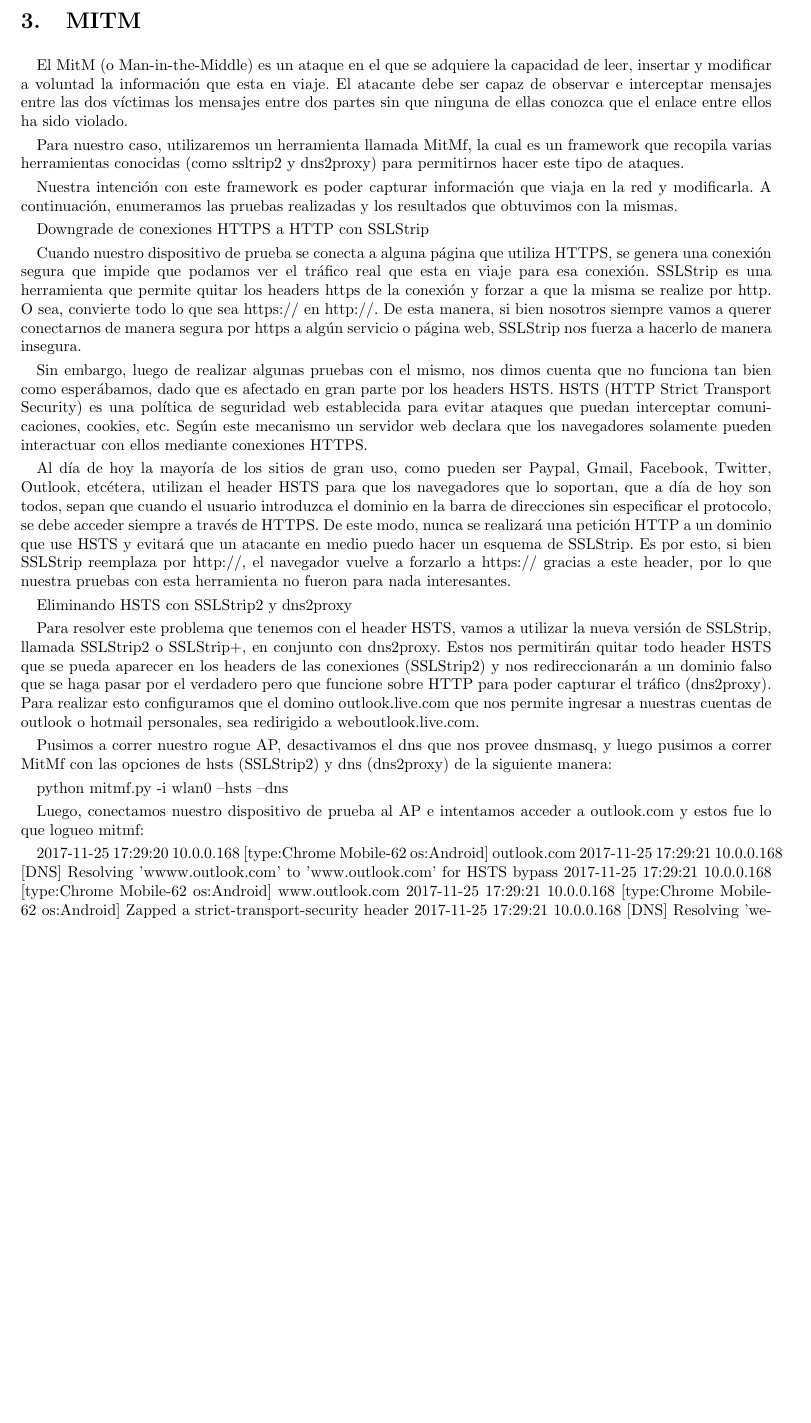
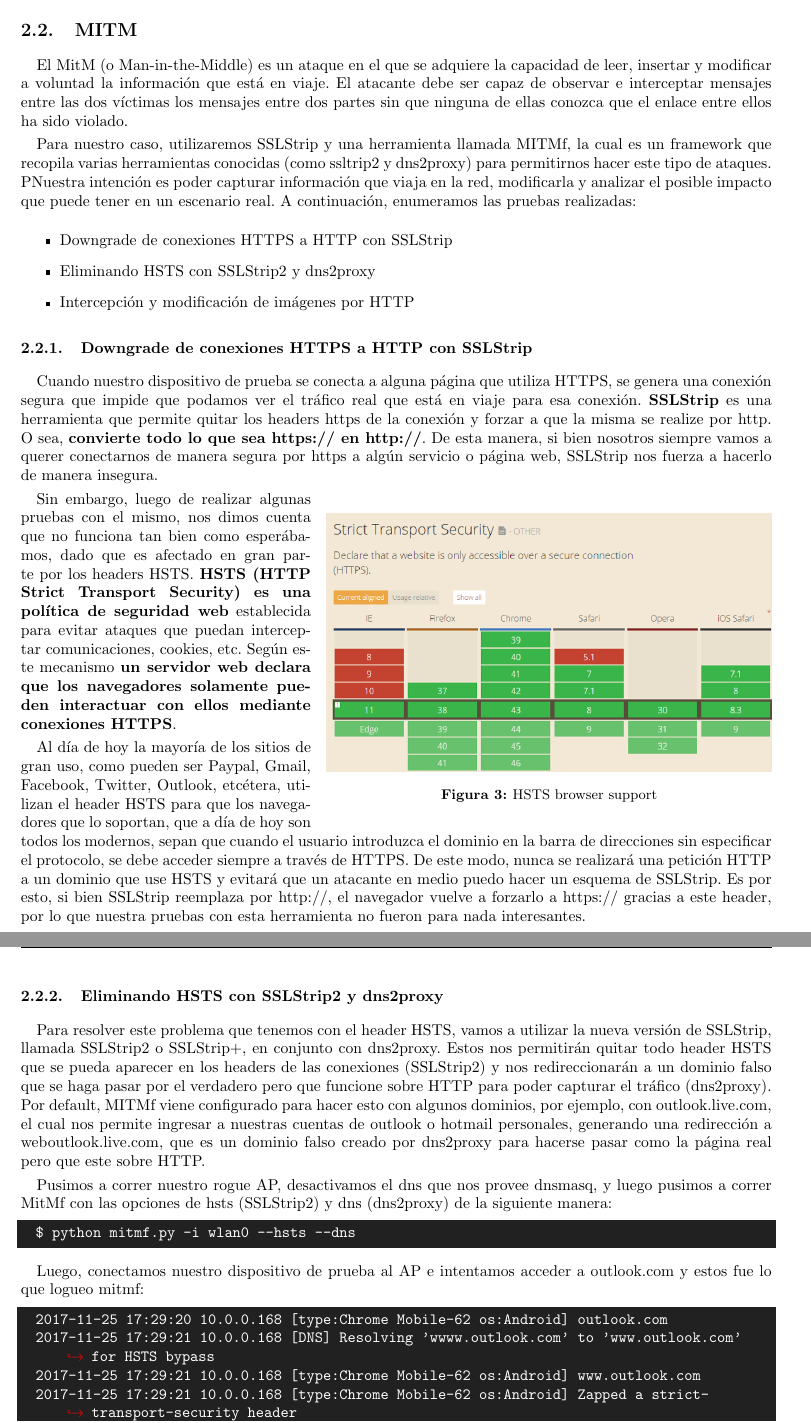
Before and after one commit to famartinez90/seginf, a LaTeX document (informe/informe.tex, which reads informe/resultados.tex): part of page 12 of 14 before the commit and two parts of pages 12 and 13 of 15 after it, the two joined at a grey line, cut so that both start at the same text, the shorter picture padded with empty space. Compiled offline with pdfLaTeX; a LaTeX package or settings file that is missing is left out.

Commit message:
Completa el informe para la seccion de MITM

```diff
--- a/informe/resultados.tex
+++ b/informe/resultados.tex
@@ -380,32 +380,66 @@ ejemplo, imágenes que explicitan que la seguridad de la app fue vulnerada, lo m
 utilizarla hasta, al menos, tener algo de información sobre el incidente y la regularización de la situación.
 
 
-\section{MITM}
+\subsection{MITM}
 
-El MitM (o Man-in-the-Middle) es un ataque en el que se adquiere la capacidad de leer, insertar y modificar a voluntad la información que esta en viaje. El atacante debe ser capaz de observar e interceptar mensajes entre las dos víctimas los mensajes entre dos partes sin que ninguna de ellas conozca que el enlace entre ellos ha sido violado.
+El MitM (o Man-in-the-Middle) es un ataque en el que se adquiere la capacidad de leer, insertar y modificar a voluntad la información que
+está en viaje. El atacante debe ser capaz de observar e interceptar mensajes entre las dos víctimas los mensajes entre dos partes sin que
+ninguna de ellas conozca que el enlace entre ellos ha sido violado.
 
-Para nuestro caso, utilizaremos un herramienta llamada MitMf, la cual es un framework que recopila varias herramientas conocidas (como ssltrip2 y dns2proxy) para permitirnos hacer este tipo de ataques.
+Para nuestro caso, utilizaremos SSLStrip y una herramienta llamada MITMf, la cual es un framework que recopila varias herramientas conocidas
+(como ssltrip2 y dns2proxy) para permitirnos hacer este tipo de ataques. PNuestra intención es poder capturar información que viaja en la red,
+modificarla y analizar el posible impacto que puede tener en un escenario real. A continuación, enumeramos las pruebas realizadas:
 
-Nuestra intención con este framework es poder capturar información que viaja en la red y modificarla. A continuación, enumeramos las pruebas realizadas y los resultados que obtuvimos con la mismas.
+\begin{itemize}
+  \item Downgrade de conexiones HTTPS a HTTP con SSLStrip
+  \item Eliminando HSTS con SSLStrip2 y dns2proxy
+  \item Intercepción y modificación de imágenes por HTTP
+\end{itemize}
 
-Downgrade de conexiones HTTPS a HTTP con SSLStrip
+\subsubsection{Downgrade de conexiones HTTPS a HTTP con SSLStrip}
 
-Cuando nuestro dispositivo de prueba se conecta a alguna página que utiliza HTTPS, se genera una conexión segura que impide que podamos ver el tráfico real que esta en viaje para esa conexión. SSLStrip es una herramienta que permite quitar los headers https de la conexión y forzar a que la misma se realize por http. O sea, convierte todo lo que sea https:// en http://. De esta manera, si bien nosotros siempre vamos a querer conectarnos de manera segura por https a algún servicio o página web, SSLStrip nos fuerza a hacerlo de manera insegura.
+Cuando nuestro dispositivo de prueba se conecta a alguna página que utiliza HTTPS, se genera una conexión segura que impide que podamos ver el
+tráfico real que está en viaje para esa conexión. \textbf{SSLStrip} es una herramienta que permite quitar los headers https de la conexión y forzar a
+que la misma se realize por http. O sea, \textbf{convierte todo lo que sea https:// en http://}. De esta manera, si bien nosotros siempre vamos
+a querer conectarnos de manera segura por https a algún servicio o página web, SSLStrip nos fuerza a hacerlo de manera insegura.
 
-Sin embargo, luego de realizar algunas pruebas con el mismo, nos dimos cuenta que no funciona tan bien como esperábamos, dado que es afectado en gran parte por los headers HSTS. HSTS (HTTP Strict Transport Security) es una política de seguridad web establecida para evitar ataques que puedan interceptar comunicaciones, cookies, etc. Según este mecanismo un servidor web declara que los navegadores solamente pueden interactuar con ellos mediante conexiones HTTPS.
+\begin{wrapfigure}{r}{10cm}
+    \centering
+    \includegraphics[width=10cm]{img/hsts.png}
+    \caption{HSTS browser support}
+\end{wrapfigure}
 
-Al día de hoy la mayoría de los sitios de gran uso, como pueden ser Paypal, Gmail, Facebook, Twitter, Outlook, etcétera, utilizan el header HSTS para que los navegadores que lo soportan, que a día de hoy son todos, sepan que cuando el usuario introduzca el dominio en la barra de direcciones sin especificar el protocolo, se debe acceder siempre a través de HTTPS. De este modo, nunca se realizará una petición HTTP a un dominio que use HSTS y evitará que un atacante en medio puedo hacer un esquema de SSLStrip. Es por esto, si bien SSLStrip reemplaza por http://, el navegador vuelve a forzarlo a https:// gracias a este header, por lo que nuestra pruebas con esta herramienta no fueron para nada interesantes.
+Sin embargo, luego de realizar algunas pruebas con el mismo, nos dimos cuenta que no funciona tan bien como esperábamos, dado que es afectado
+en gran parte por los headers HSTS. \textbf{HSTS (HTTP Strict Transport Security) es una política de seguridad web} establecida para evitar ataques
+que puedan interceptar comunicaciones, cookies, etc. Según este mecanismo \textbf{un servidor web declara que los navegadores solamente pueden
+interactuar con ellos mediante conexiones HTTPS}.
 
-Eliminando HSTS con SSLStrip2 y dns2proxy
+Al día de hoy la mayoría de los sitios de gran uso, como pueden ser Paypal, Gmail, Facebook, Twitter, Outlook, etcétera, utilizan el header
+HSTS para que los navegadores que lo soportan, que a día de hoy son todos los modernos, sepan que cuando el usuario introduzca el dominio en la barra de
+direcciones sin especificar el protocolo, se debe acceder siempre a través de HTTPS. De este modo, nunca se realizará una petición HTTP a un
+dominio que use HSTS y evitará que un atacante en medio puedo hacer un esquema de SSLStrip. Es por esto, si bien SSLStrip reemplaza por
+http://, el navegador vuelve a forzarlo a https:// gracias a este header, por lo que nuestra pruebas con esta herramienta no fueron para
+nada interesantes.
 
-Para resolver este problema que tenemos con el header HSTS, vamos a utilizar la nueva versión de SSLStrip, llamada SSLStrip2 o SSLStrip+, en conjunto con dns2proxy. Estos nos permitirán quitar todo header HSTS que se pueda aparecer en los headers de las conexiones (SSLStrip2) y nos redireccionarán a un dominio falso que se haga pasar por el verdadero pero que funcione sobre HTTP para poder capturar el tráfico (dns2proxy). Para realizar esto configuramos que el domino outlook.live.com que nos permite ingresar a nuestras cuentas de outlook o hotmail personales, sea redirigido a weboutlook.live.com.
+\subsubsection{Eliminando HSTS con SSLStrip2 y dns2proxy}
 
-Pusimos a correr nuestro rogue AP, desactivamos el dns que nos provee dnsmasq, y luego pusimos a correr MitMf con las opciones de hsts (SSLStrip2) y dns (dns2proxy) de la siguiente manera:
+Para resolver este problema que tenemos con el header HSTS, vamos a utilizar la nueva versión de SSLStrip, llamada SSLStrip2 o SSLStrip+, en conjunto
+con dns2proxy. Estos nos permitirán quitar todo header HSTS que se pueda aparecer en los headers de las conexiones (SSLStrip2) y nos
+redireccionarán a un dominio falso que se haga pasar por el verdadero pero que funcione sobre HTTP para poder capturar el tráfico (dns2proxy).
+Por default, MITMf viene configurado para hacer esto con algunos dominios, por ejemplo, con outlook.live.com, el cual nos permite ingresar a nuestras
+cuentas de outlook o hotmail personales, generando una redirección a weboutlook.live.com, que es un dominio falso creado por dns2proxy para hacerse pasar
+como la página real pero que este sobre HTTP.
 
-python mitmf.py -i wlan0 --hsts --dns
+Pusimos a correr nuestro rogue AP, desactivamos el dns que nos provee dnsmasq, y luego pusimos a correr MitMf con las opciones de hsts
+(SSLStrip2) y dns (dns2proxy) de la siguiente manera:
+
+\begin{lstlisting}[style=base]
+  $ python mitmf.py -i wlan0 --hsts --dns
+\end{lstlisting}
 
 Luego, conectamos nuestro dispositivo de prueba al AP e intentamos acceder a outlook.com y estos fue lo que logueo mitmf:
 
+\begin{lstlisting}[style=base]
   2017-11-25 17:29:20 10.0.0.168 [type:Chrome Mobile-62 os:Android] outlook.com
   2017-11-25 17:29:21 10.0.0.168 [DNS] Resolving 'wwww.outlook.com' to 'www.outlook.com' for HSTS bypass
   2017-11-25 17:29:21 10.0.0.168 [type:Chrome Mobile-62 os:Android] www.outlook.com
```
Also changed, not shown: informe/introduccion.tex (+6 -9 lines), informe/img/cat.png (renamed from cat.png), informe/img/hsts.png (added), informe/resultados.tex (53 more changed lines), 2 other files. Lines whose indentation alone changed are shown as unchanged.
